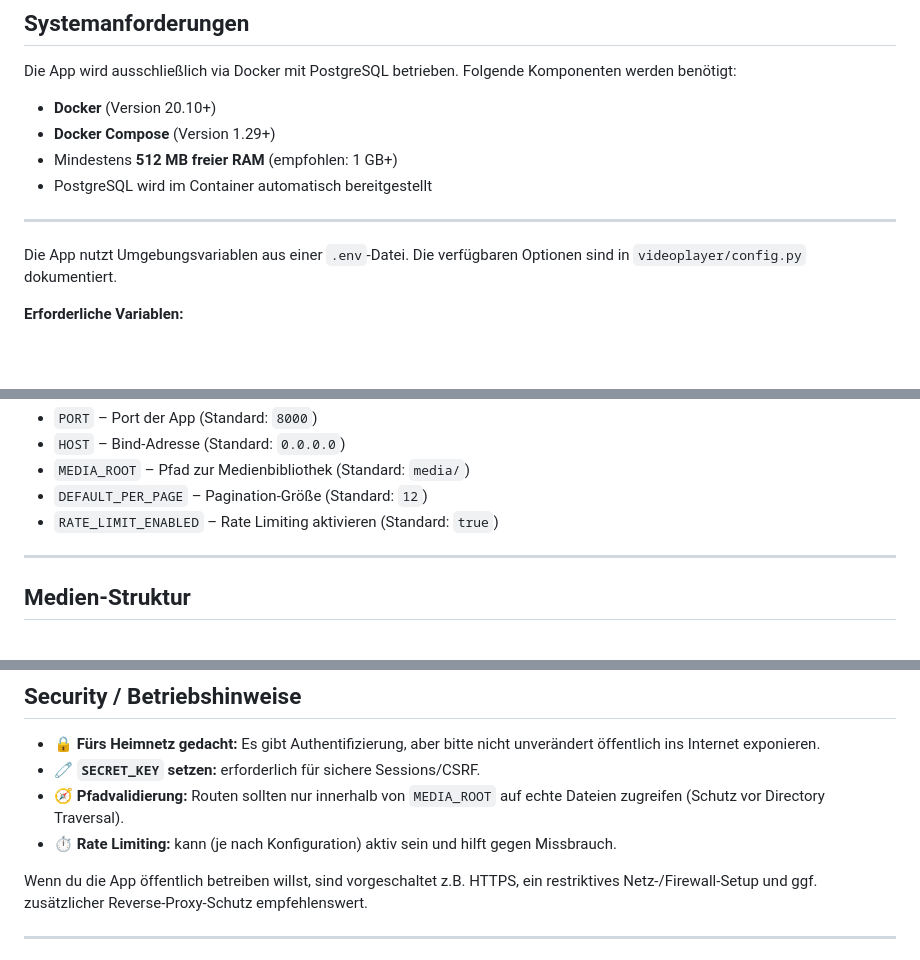
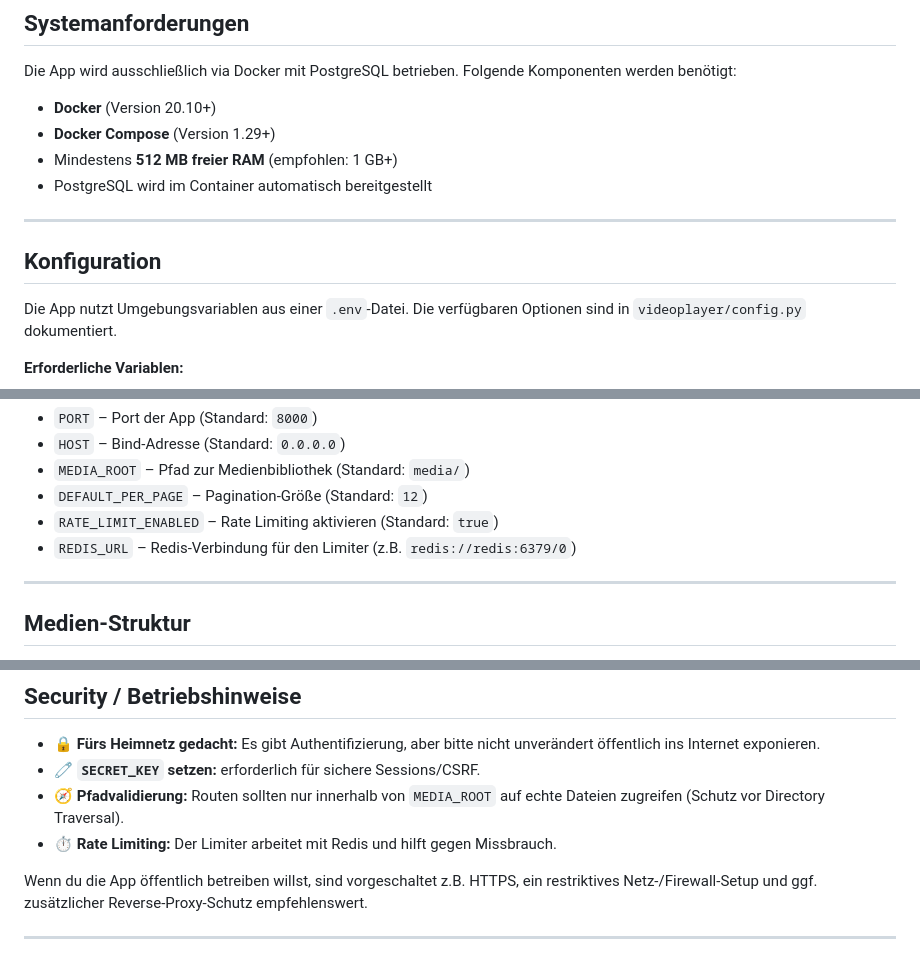
Before and after one commit to tvdw07/VideoPlayer, a Markdown page: README.md, 3 parts joined by grey strips. Drawn GitHub-style; blank space fills up the shorter version.

Commit message:
Update README to include Redis configuration for rate limiting

```diff
--- a/README.md
+++ b/README.md
@@ -73,6 +73,7 @@ Die App wird ausschließlich via Docker mit PostgreSQL betrieben. Folgende Kompo
 
 ---
 
+## Konfiguration
 
 Die App nutzt Umgebungsvariablen aus einer `.env`-Datei. Die verfügbaren Optionen sind in `videoplayer/config.py` dokumentiert.
 
@@ -90,6 +91,7 @@ Die App nutzt Umgebungsvariablen aus einer `.env`-Datei. Die verfügbaren Option
 - `MEDIA_ROOT` – Pfad zur Medienbibliothek (Standard: `media/`)
 - `DEFAULT_PER_PAGE` – Pagination-Größe (Standard: `12`)
 - `RATE_LIMIT_ENABLED` – Rate Limiting aktivieren (Standard: `true`)
+- `REDIS_URL` – Redis-Verbindung für den Limiter (z.B. `redis://redis:6379/0`)
 
 ---
 
@@ -122,7 +124,7 @@ Die Erkennung ist auf Serien-/Episodenmuster ausgelegt (z.B. `S01E001`).
 - 🔒 **Fürs Heimnetz gedacht:** Es gibt Authentifizierung, aber bitte nicht unverändert öffentlich ins Internet exponieren.
 - 🧷 **`SECRET_KEY` setzen:** erforderlich für sichere Sessions/CSRF.
 - 🧭 **Pfadvalidierung:** Routen sollten nur innerhalb von `MEDIA_ROOT` auf echte Dateien zugreifen (Schutz vor Directory Traversal).
-- ⏱️ **Rate Limiting:** kann (je nach Konfiguration) aktiv sein und hilft gegen Missbrauch.
+- ⏱️ **Rate Limiting:** Der Limiter arbeitet mit Redis und hilft gegen Missbrauch.
 
 Wenn du die App öffentlich betreiben willst, sind vorgeschaltet z.B. HTTPS, ein restriktives Netz-/Firewall-Setup und ggf. zusätzlicher Reverse-Proxy-Schutz empfehlenswert.
 
```
